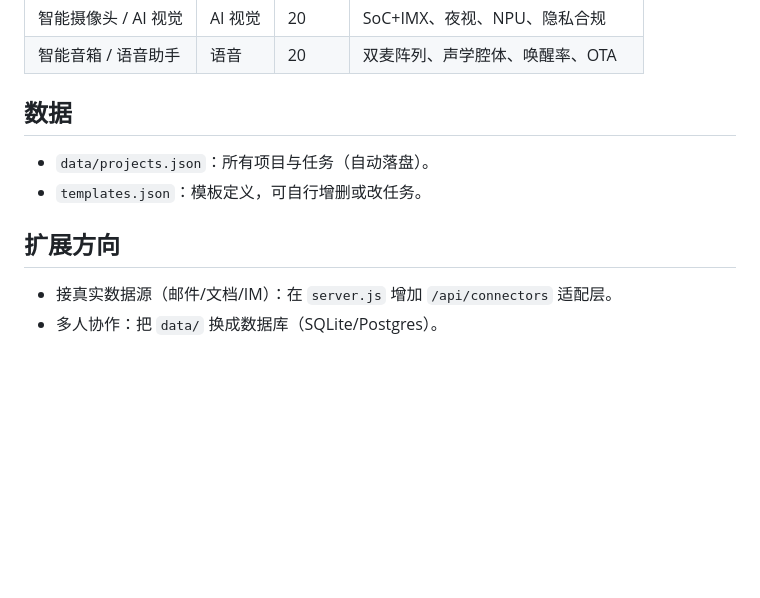
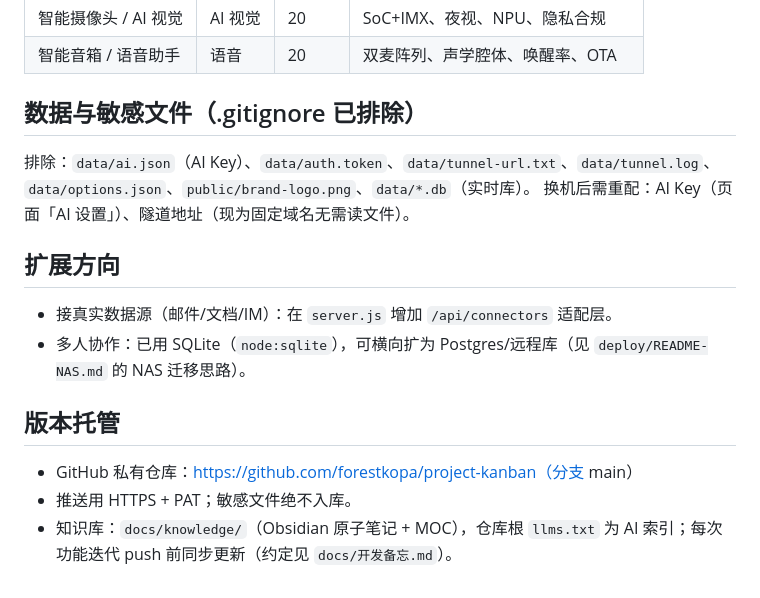
Before and after one commit to forestkopa/project-kanban, a Markdown page: README.md, the part around one of its changes. Rendered like a GitHub page; blank space fills up the shorter version.

```diff
--- a/README.md
+++ b/README.md
@@ -84,12 +130,18 @@ node server.js --demo     # 演示模式（脱敏数据 + 免令牌），或去
 | 智能摄像头 / AI 视觉 | AI 视觉 | 20 | SoC+IMX、夜视、NPU、隐私合规 |
 | 智能音箱 / 语音助手 | 语音 | 20 | 双麦阵列、声学腔体、唤醒率、OTA |
 
-## 数据
+## 数据与敏感文件（.gitignore 已排除）
 
-- `data/projects.json`：所有项目与任务（自动落盘）。
-- `templates.json`：模板定义，可自行增删或改任务。
+排除：`data/ai.json`（AI Key）、`data/auth.token`、`data/tunnel-url.txt`、`data/tunnel.log`、`data/options.json`、`public/brand-logo.png`、`data/*.db`（实时库）。
+换机后需重配：AI Key（页面「AI 设置」）、隧道地址（现为固定域名无需读文件）。
 
 ## 扩展方向
 
 - 接真实数据源（邮件/文档/IM）：在 `server.js` 增加 `/api/connectors` 适配层。
-- 多人协作：把 `data/` 换成数据库（SQLite/Postgres）。
+- 多人协作：已用 SQLite（`node:sqlite`），可横向扩为 Postgres/远程库（见 `deploy/README-NAS.md` 的 NAS 迁移思路）。
+
+## 版本托管
+
+- GitHub 私有仓库：https://github.com/forestkopa/project-kanban（分支 main）
+- 推送用 HTTPS + PAT；敏感文件绝不入库。
+- 知识库：`docs/knowledge/`（Obsidian 原子笔记 + MOC），仓库根 `llms.txt` 为 AI 索引；每次功能迭代 push 前同步更新（约定见 `docs/开发备忘.md`）。
```
Also changed, not shown: other parts of README.md (+78 -32 lines).
